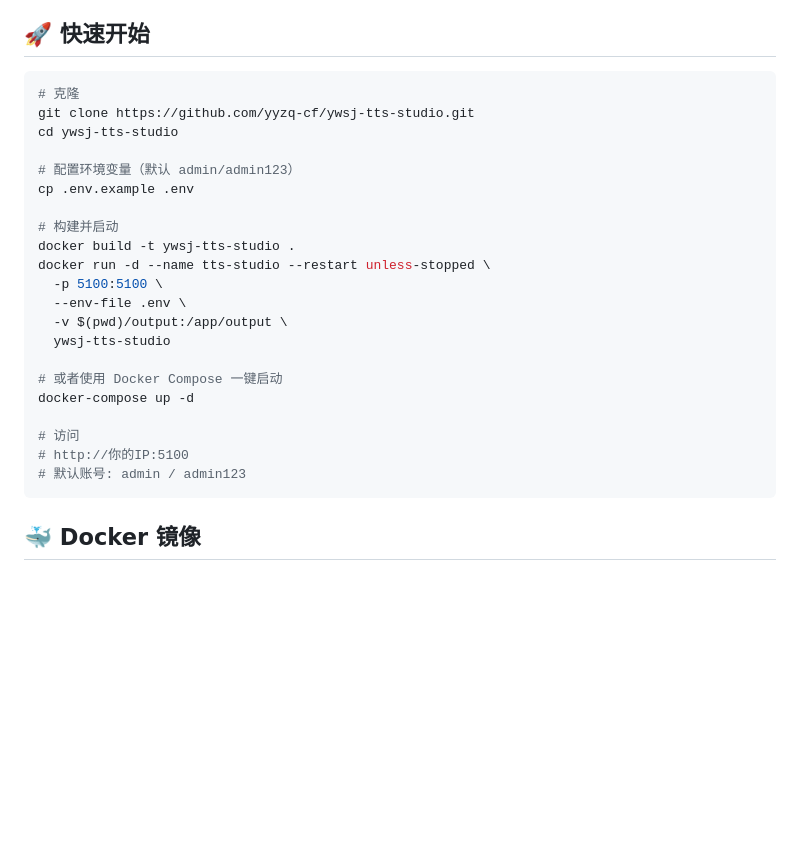
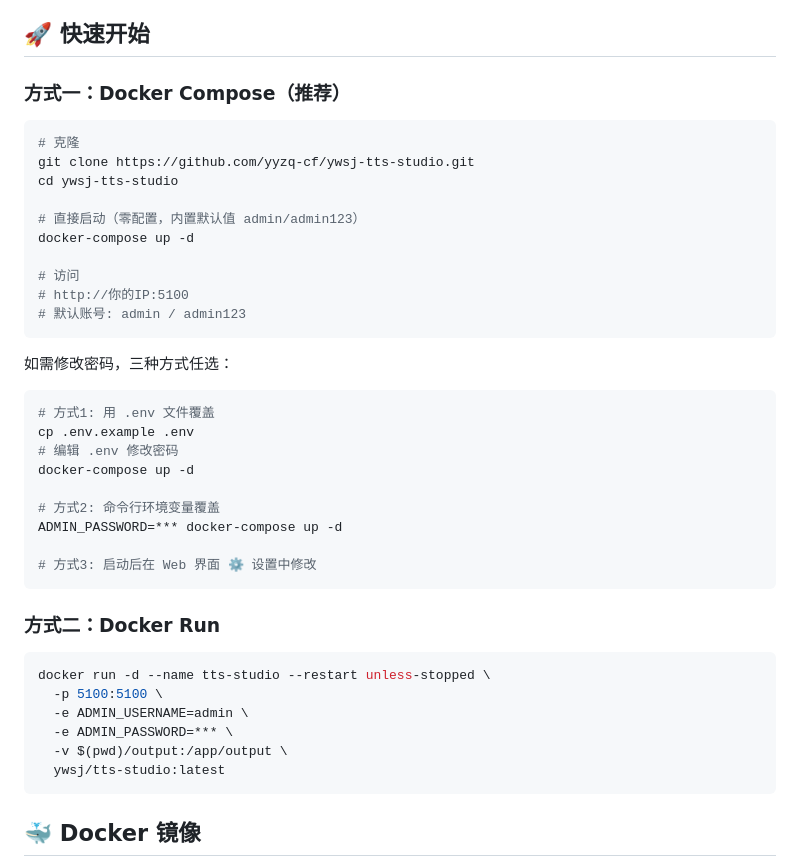
Before and after one commit to yyzq-cf/ywsj-tts-studio, a Markdown page: README.md, the part around the change. Rendered like a GitHub page; blank space fills up the shorter version.

Commit message:
docs: README更新docker-compose使用方式
- Compose和Docker Run两种方式分开说明
- 强调零配置直接启动(内置默认值)
- 三种修改密码方式

closes #

````diff
--- a/README.md
+++ b/README.md
@@ -16,28 +16,44 @@
 
 ## 🚀 快速开始
 
+### 方式一：Docker Compose（推荐）
+
 ```bash
 # 克隆
 git clone https://github.com/yyzq-cf/ywsj-tts-studio.git
 cd ywsj-tts-studio
 
-# 配置环境变量（默认 admin/admin123）
-cp .env.example .env
-
-# 构建并启动
-docker build -t ywsj-tts-studio .
-docker run -d --name tts-studio --restart unless-stopped \
-  -p 5100:5100 \
-  --env-file .env \
-  -v $(pwd)/output:/app/output \
-  ywsj-tts-studio
-
-# 或者使用 Docker Compose 一键启动
+# 直接启动（零配置，内置默认值 admin/admin123）
 docker-compose up -d
 
 # 访问
 # http://你的IP:5100
 # 默认账号: admin / admin123
+```
+
+如需修改密码，三种方式任选：
+
+```bash
+# 方式1: 用 .env 文件覆盖
+cp .env.example .env
+# 编辑 .env 修改密码
+docker-compose up -d
+
+# 方式2: 命令行环境变量覆盖
+ADMIN_PASSWORD=*** docker-compose up -d
+
+# 方式3: 启动后在 Web 界面 ⚙️ 设置中修改
+```
+
+### 方式二：Docker Run
+
+```bash
+docker run -d --name tts-studio --restart unless-stopped \
+  -p 5100:5100 \
+  -e ADMIN_USERNAME=admin \
+  -e ADMIN_PASSWORD=*** \
+  -v $(pwd)/output:/app/output \
+  ywsj/tts-studio:latest
 ```
 
 ## 🐳 Docker 镜像
````
